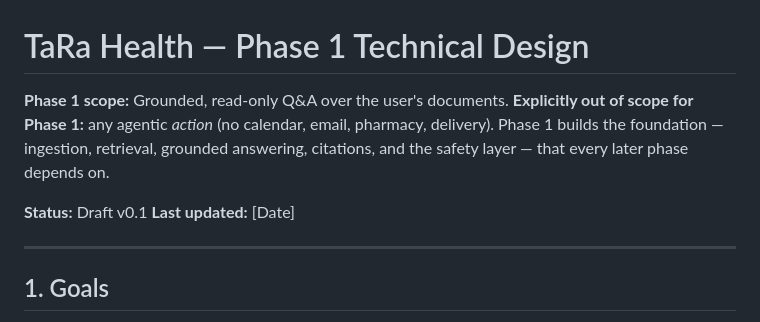
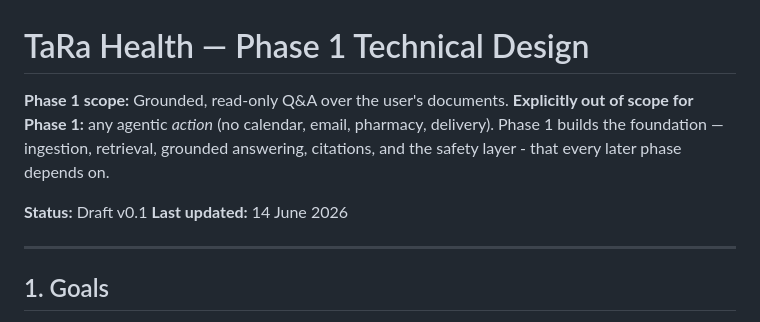
Before and after one commit to MurtazaN/TaRa_Health, a Markdown page: docs/PHASE_1_TECHNICAL_DESIGN.md, the part around the change. GitHub-like rendering.

```diff
--- a/docs/PHASE_1_TECHNICAL_DESIGN.md
+++ b/docs/PHASE_1_TECHNICAL_DESIGN.md
@@ -1,13 +1,12 @@
 # TaRa Health — Phase 1 Technical Design
 
 **Phase 1 scope:** Grounded, read-only Q&A over the user's documents.
-**Explicitly out of scope for Phase 1:** any agentic *action* (no calendar, email,
-pharmacy, delivery). Phase 1 builds the foundation — ingestion, retrieval,
-grounded answering, citations, and the safety layer — that every later phase
+**Explicitly out of scope for Phase 1:** any agentic *action* (no calendar, email, pharmacy, delivery).
+Phase 1 builds the foundation — ingestion, retrieval, grounded answering, citations, and the safety layer - that every later phase
 depends on.
 
 **Status:** Draft v0.1
-**Last updated:** [Date]
+**Last updated:** 14 June 2026
 
 ---
 
```
